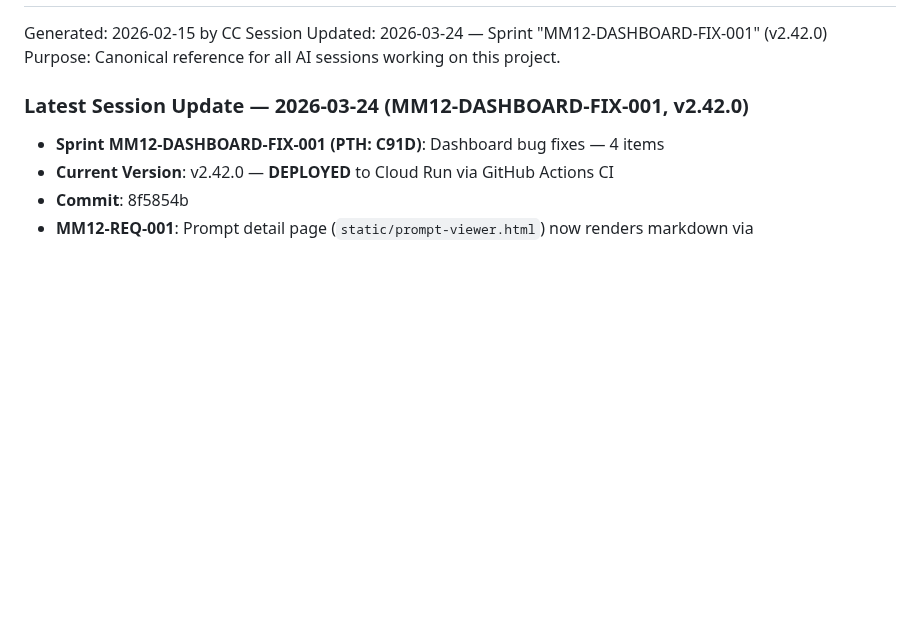
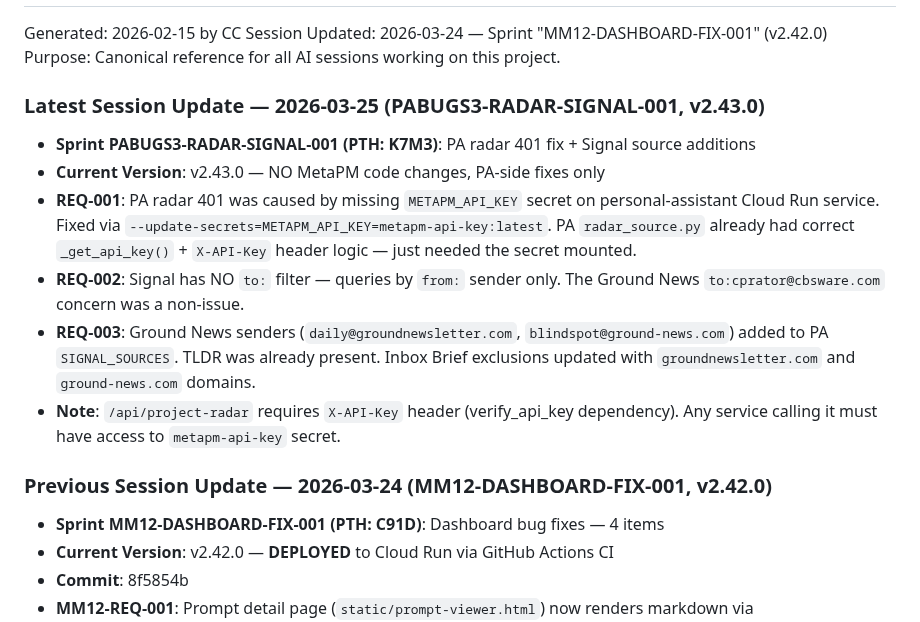
Before and after one commit to coreyprator/metapm, a Markdown page: PROJECT_KNOWLEDGE.md, the part around the change. Rendered like a GitHub page; blank space fills up the shorter version.

Commit message:
docs: PK.md update for PABUGS3 — radar requires X-API-Key header
Co-Authored-By: Claude Opus 4.6 (1M context) <noreply@anthropic.com>

```diff
--- a/PROJECT_KNOWLEDGE.md
+++ b/PROJECT_KNOWLEDGE.md
@@ -4,7 +4,16 @@ Generated: 2026-02-15 by CC Session
 Updated: 2026-03-24 — Sprint "MM12-DASHBOARD-FIX-001" (v2.42.0)
 Purpose: Canonical reference for all AI sessions working on this project.
 
-### Latest Session Update — 2026-03-24 (MM12-DASHBOARD-FIX-001, v2.42.0)
+### Latest Session Update — 2026-03-25 (PABUGS3-RADAR-SIGNAL-001, v2.43.0)
+
+- **Sprint PABUGS3-RADAR-SIGNAL-001 (PTH: K7M3)**: PA radar 401 fix + Signal source additions
+- **Current Version**: v2.43.0 — NO MetaPM code changes, PA-side fixes only
+- **REQ-001**: PA radar 401 was caused by missing `METAPM_API_KEY` secret on personal-assistant Cloud Run service. Fixed via `--update-secrets=METAPM_API_KEY=metapm-api-key:latest`. PA `radar_source.py` already had correct `_get_api_key()` + `X-API-Key` header logic — just needed the secret mounted.
+- **REQ-002**: Signal has NO `to:` filter — queries by `from:` sender only. The Ground News `to:cprator@cbsware.com` concern was a non-issue.
+- **REQ-003**: Ground News senders (`daily@groundnewsletter.com`, `blindspot@ground-news.com`) added to PA `SIGNAL_SOURCES`. TLDR was already present. Inbox Brief exclusions updated with `groundnewsletter.com` and `ground-news.com` domains.
+- **Note**: `/api/project-radar` requires `X-API-Key` header (verify_api_key dependency). Any service calling it must have access to `metapm-api-key` secret.
+
+### Previous Session Update — 2026-03-24 (MM12-DASHBOARD-FIX-001, v2.42.0)
 
 - **Sprint MM12-DASHBOARD-FIX-001 (PTH: C91D)**: Dashboard bug fixes — 4 items
 - **Current Version**: v2.42.0 — **DEPLOYED** to Cloud Run via GitHub Actions CI
```
